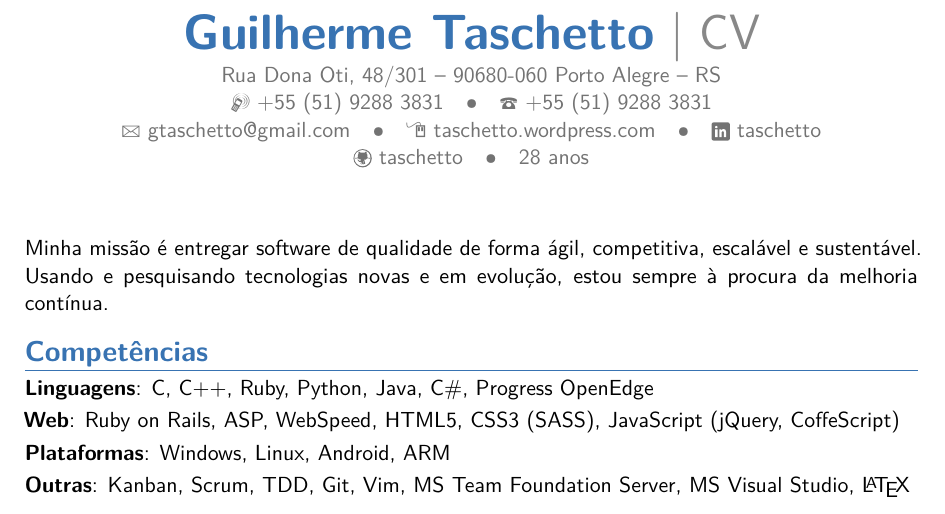
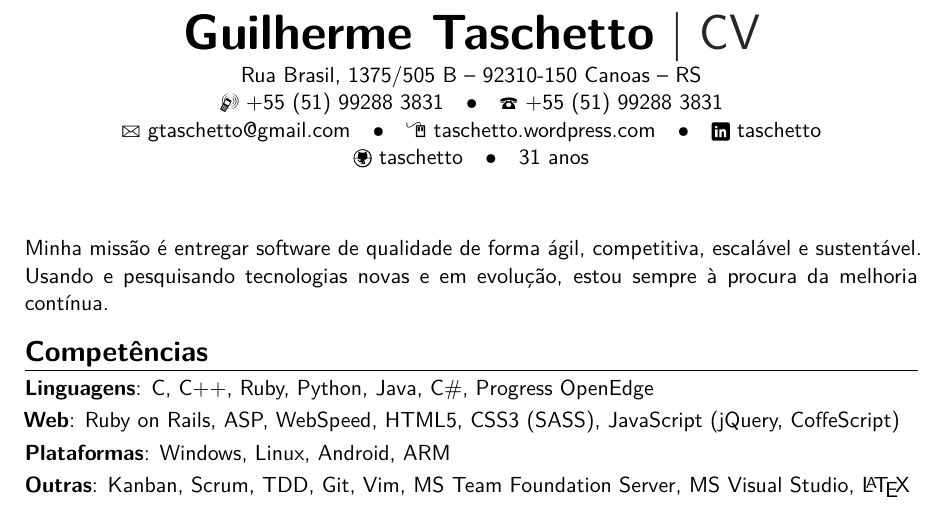
Before and after one commit to taschetto/CV, a LaTeX CV (GuilhermeTaschetto.tex): part of page 1 of 2, cut so that both start at the same text. Compiled offline with pdfLaTeX.

Commit message:
Update GuilhermeTaschetto.tex

```diff
--- a/GuilhermeTaschetto.tex
+++ b/GuilhermeTaschetto.tex
@@ -8,7 +8,7 @@
 
 % moderncv themes
 \moderncvstyle{banking}                            % style options are 'casual' (default), 'classic', 'oldstyle' and 'banking'
-\moderncvcolor{blue}                               % color options 'blue' (default), 'orange', 'green', 'red', 'purple', 'grey' and 'black'
+\moderncvcolor{black}                               % color options 'blue' (default), 'orange', 'green', 'red', 'purple', 'grey' and 'black'
 
 % character encoding
 \usepackage[utf8]{inputenc}                       % if you are not using xelatex ou lualatex, replace by the encoding you are using
@@ -19,12 +19,12 @@
 % personal data
 \name{Guilherme}{Taschetto}
 \title{CV}                                        % optional, remove / comment the line if not wanted
-\address{Rua Dona Oti, 48/301}{90680-060 Porto Alegre}{RS} % optional, remove / comment the line if not wanted; the "postcode city" and and "country" arguments can be omitted or provided empty
-\phone[mobile]{+55~(51)~9288~3831}                 % optional, remove / comment the line if not wanted
-\phone[fixed]{+55~(51)~9288~3831}                  % optional, remove / comment the line if not wanted
+\address{Rua Brasil, 1375/505 B}{92310-150 Canoas}{RS} % optional, remove / comment the line if not wanted; the "postcode city" and and "country" arguments can be omitted or provided empty
+\phone[mobile]{+55~(51)~99288~3831}                 % optional, remove / comment the line if not wanted
+\phone[fixed]{+55~(51)~99288~3831}                  % optional, remove / comment the line if not wanted
 \email{gtaschetto@gmail.com}                       % optional, remove / comment the line if not wanted
 \homepage{taschetto.wordpress.com}                 % optional, remove / comment the line if not wanted
-\extrainfo{28 anos}                                % optional, remove / comment the line if not wanted
+\extrainfo{31 anos}                                % optional, remove / comment the line if not wanted
 \social[linkedin]{taschetto}
 \social[github]{taschetto}
 
```
